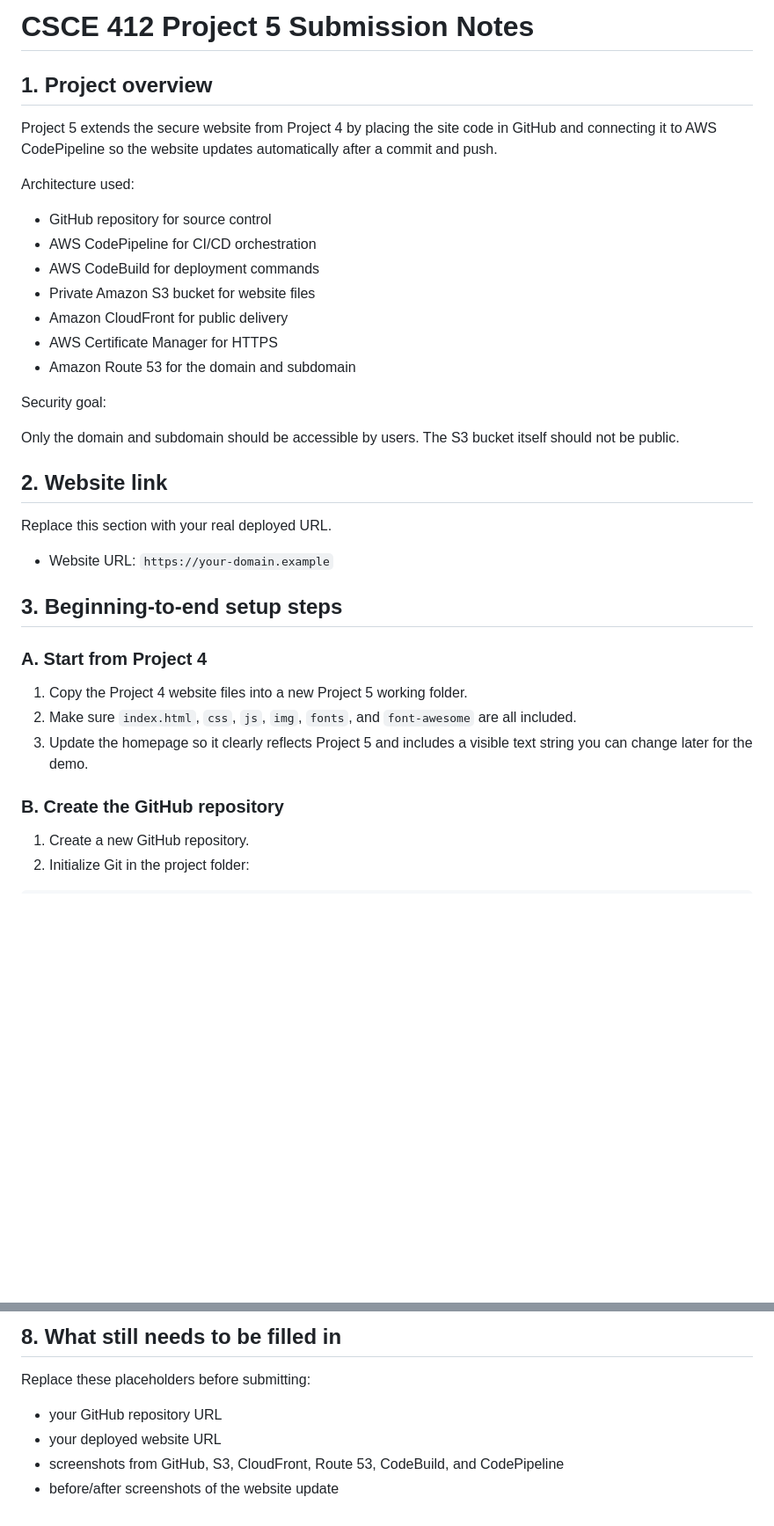
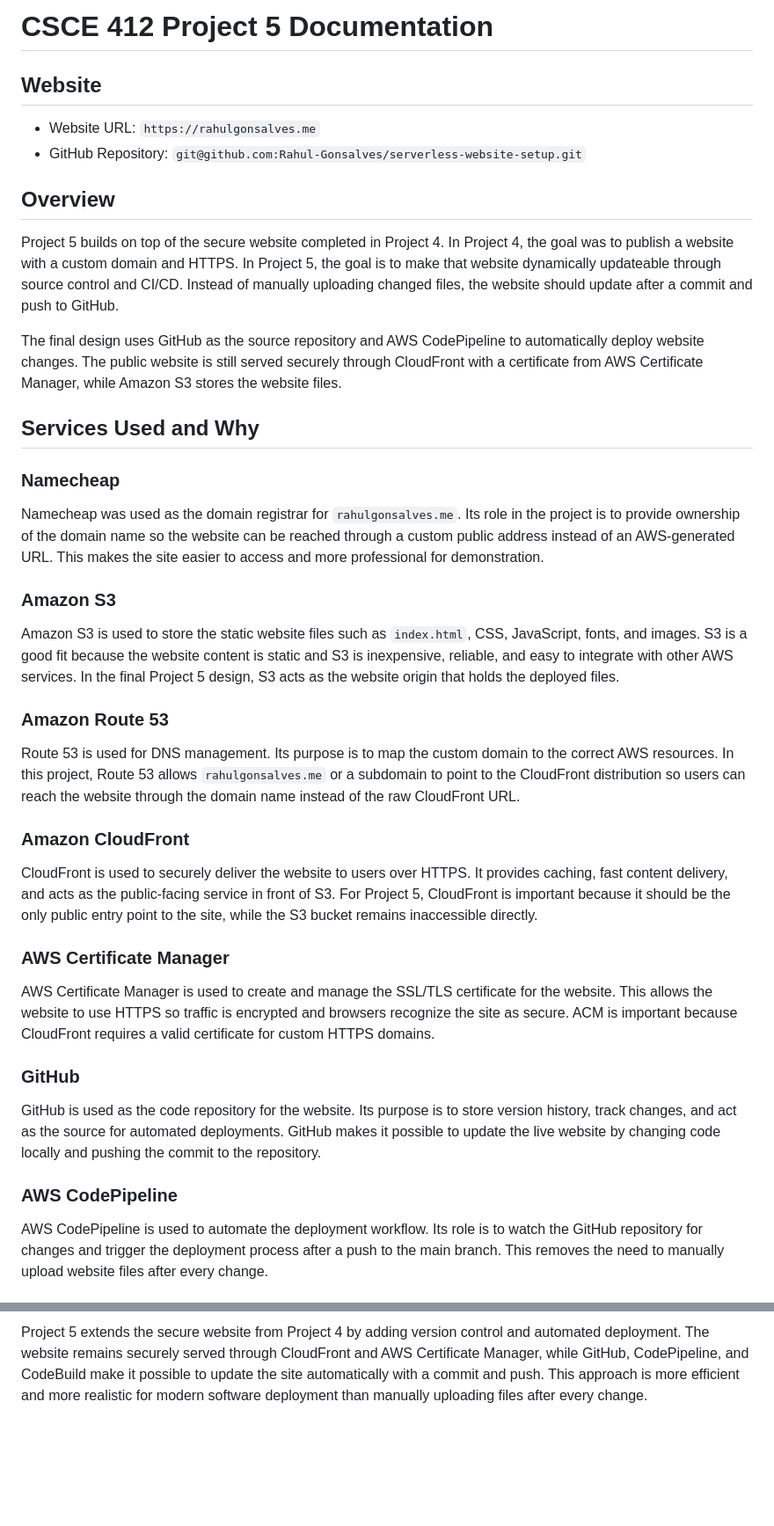
Before and after one commit to Rahul-Gonsalves/serverless-website-setup, a Markdown page: PROJECT5_SUBMISSION.md, 2 parts joined by grey strips. Shown at 88% size. Rendered like a GitHub page; blank space fills up the shorter version.

Commit message:
Update documentation

```diff
--- a/PROJECT5_SUBMISSION.md
+++ b/PROJECT5_SUBMISSION.md
@@ -1,38 +1,43 @@
-# CSCE 412 Project 5 Submission Notes
+# CSCE 412 Project 5 Documentation
 
-## 1. Project overview
+## Website
 
-Project 5 extends the secure website from Project 4 by placing the site code in GitHub and connecting it to AWS CodePipeline so the website updates automatically after a commit and push.
+- Website URL: `https://rahulgonsalves.me`
+- GitHub Repository: `git@github.com:Rahul-Gonsalves/serverless-website-setup.git`
 
-Architecture used:
+## Overview
 
-- GitHub repository for source control
-- AWS CodePipeline for CI/CD orchestration
-- AWS CodeBuild for deployment commands
-- Private Amazon S3 bucket for website files
-- Amazon CloudFront for public delivery
-- AWS Certificate Manager for HTTPS
-- Amazon Route 53 for the domain and subdomain
+Project 5 builds on top of the secure website completed in Project 4. In Project 4, the goal was to publish a website with a custom domain and HTTPS. In Project 5, the goal is to make that website dynamically updateable through source control and CI/CD. Instead of manually uploading changed files, the website should update after a commit and push to GitHub.
 
-Security goal:
+The final design uses GitHub as the source repository and AWS CodePipeline to automatically deploy website changes. The public website is still served securely through CloudFront with a certificate from AWS Certificate Manager, while Amazon S3 stores the website files.
 
-Only the domain and subdomain should be accessible by users. The S3 bucket itself should not be public.
+## Services Used and Why
 
-## 2. Website link
+### Namecheap
 
-Replace this section with your real deployed URL.
+Namecheap was used as the domain registrar for `rahulgonsalves.me`. Its role in the project is to provide ownership of the domain name so the website can be reached through a custom public address instead of an AWS-generated URL. This makes the site easier to access and more professional for demonstration.
 
-- Website URL: `https://your-domain.example`
+### Amazon S3
 
-## 3. Beginning-to-end setup steps
+Amazon S3 is used to store the static website files such as `index.html`, CSS, JavaScript, fonts, and images. S3 is a good fit because the website content is static and S3 is inexpensive, reliable, and easy to integrate with other AWS services. In the final Project 5 design, S3 acts as the website origin that holds the deployed files.
 
-### A. Start from Project 4
+### Amazon Route 53
 
-1. Copy the Project 4 website files into a new Project 5 working folder.
-2. Make sure `index.html`, `css`, `js`, `img`, `fonts`, and `font-awesome` are all included.
-3. Update the homepage so it clearly reflects Project 5 and includes a visible text string you can change later for the demo.
+Route 53 is used for DNS management. Its purpose is to map the custom domain to the correct AWS resources. In this project, Route 53 allows `rahulgonsalves.me` or a subdomain to point to the CloudFront distribution so users can reach the website through the domain name instead of the raw CloudFront URL.
 
-### B. Create the GitHub repository
+### Amazon CloudFront
 
-1. Create a new GitHub repository.
-2. Initialize Git in the project folder:
+CloudFront is used to securely deliver the website to users over HTTPS. It provides caching, fast content delivery, and acts as the public-facing service in front of S3. For Project 5, CloudFront is important because it should be the only public entry point to the site, while the S3 bucket remains inaccessible directly.
+
+### AWS Certificate Manager
+
+AWS Certificate Manager is used to create and manage the SSL/TLS certificate for the website. This allows the website to use HTTPS so traffic is encrypted and browsers recognize the site as secure. ACM is important because CloudFront requires a valid certificate for custom HTTPS domains.
+
+### GitHub
+
+GitHub is used as the code repository for the website. Its purpose is to store version history, track changes, and act as the source for automated deployments. GitHub makes it possible to update the live website by changing code locally and pushing the commit to the repository.
+
+### AWS CodePipeline
+
+AWS CodePipeline is used to automate the deployment workflow. Its role is to watch the GitHub repository for changes and trigger the deployment process after a push to the main branch. This removes the need to manually upload website files after every change.
+
@@ -193,9 +149,2 @@ To satisfy the requirement that only the domain and subdomain are accessible:
 
-## 8. What still needs to be filled in
-
-Replace these placeholders before submitting:
-
-- your GitHub repository URL
-- your deployed website URL
-- screenshots from GitHub, S3, CloudFront, Route 53, CodeBuild, and CodePipeline
-- before/after screenshots of the website update
+Project 5 extends the secure website from Project 4 by adding version control and automated deployment. The website remains securely served through CloudFront and AWS Certificate Manager, while GitHub, CodePipeline, and CodeBuild make it possible to update the site automatically with a commit and push. This approach is more efficient and more realistic for modern software deployment than manually uploading files after every change.
```
Also changed, not shown: other parts of PROJECT5_SUBMISSION.md (+68 -117 lines).
